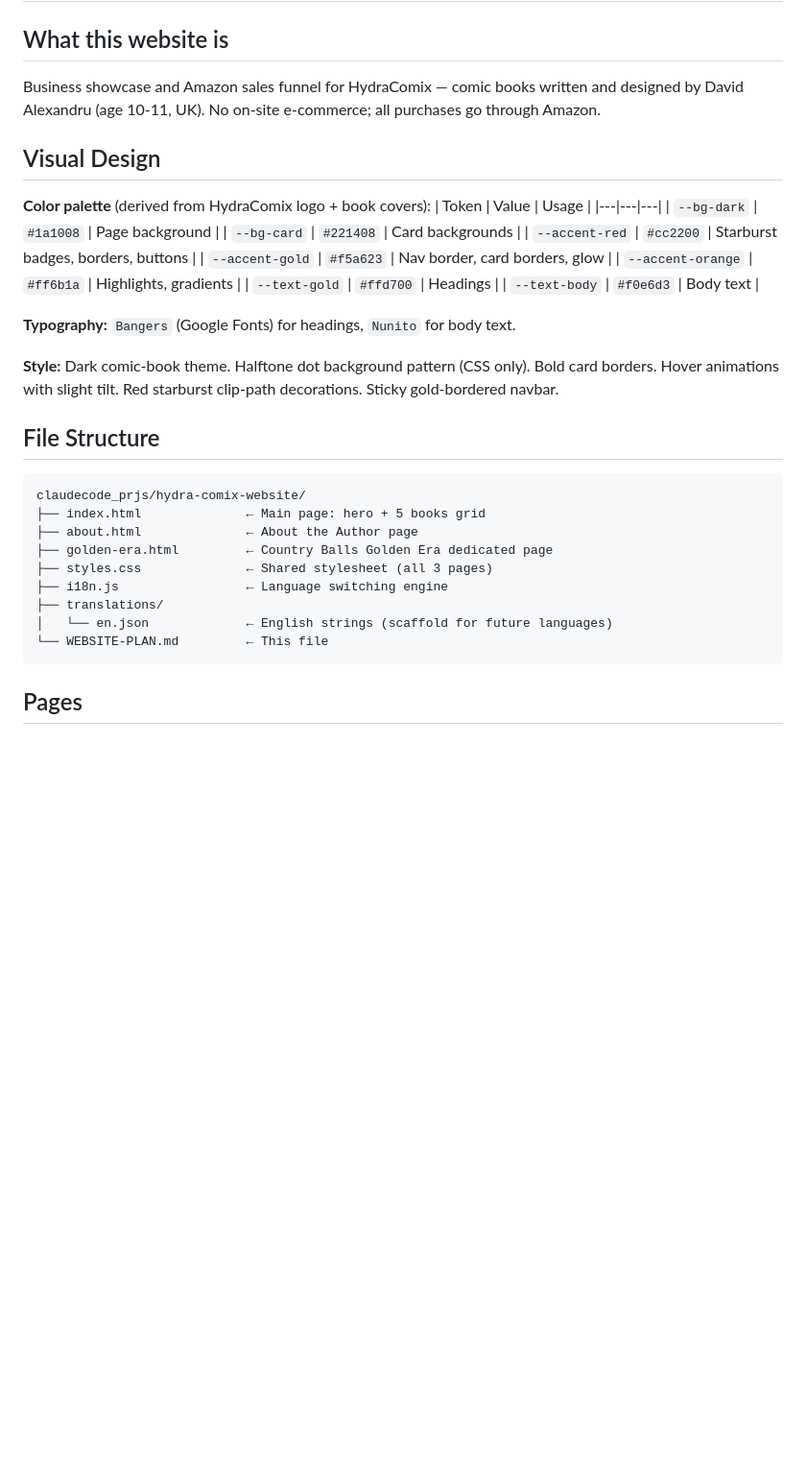
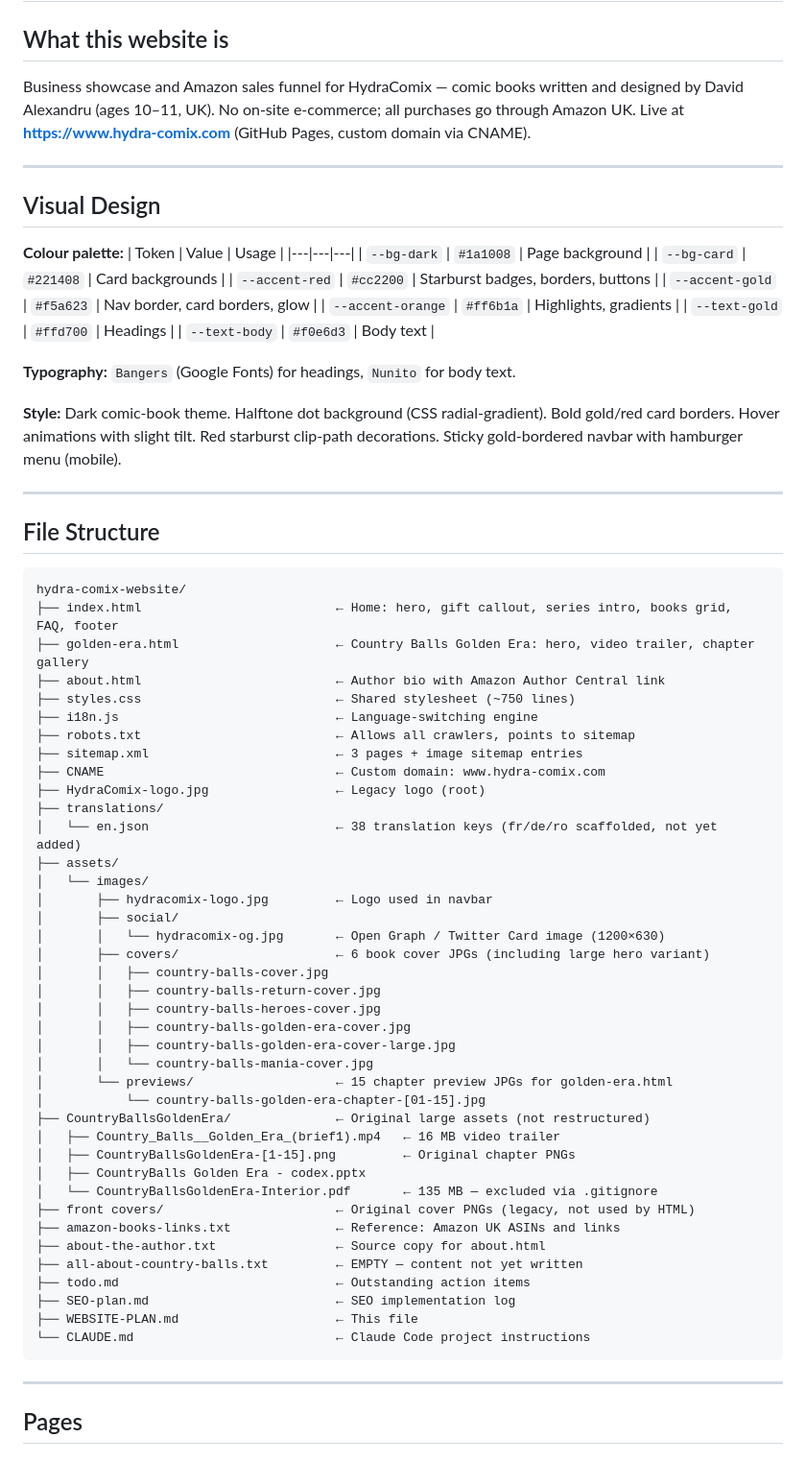
Before and after one commit to ioanas78/hydra-comix-website, a Markdown page: WEBSITE-PLAN.md, the part around one of its changes. Shown at 96% size. Drawn GitHub-style; blank space fills up the shorter version.

````diff
--- a/WEBSITE-PLAN.md
+++ b/WEBSITE-PLAN.md
@@ -2,11 +2,13 @@
 
 ## What this website is
 
-Business showcase and Amazon sales funnel for HydraComix — comic books written and designed by David Alexandru (age 10-11, UK). No on-site e-commerce; all purchases go through Amazon.
+Business showcase and Amazon sales funnel for HydraComix — comic books written and designed by David Alexandru (ages 10–11, UK). No on-site e-commerce; all purchases go through Amazon UK. Live at **https://www.hydra-comix.com** (GitHub Pages, custom domain via CNAME).
+
+---
 
 ## Visual Design
 
-**Color palette** (derived from HydraComix logo + book covers):
+**Colour palette:**
 | Token | Value | Usage |
 |---|---|---|
 | `--bg-dark` | `#1a1008` | Page background |
@@ -19,21 +21,55 @@ Business showcase and Amazon sales funnel for HydraComix — comic books written
 
 **Typography:** `Bangers` (Google Fonts) for headings, `Nunito` for body text.
 
-**Style:** Dark comic-book theme. Halftone dot background pattern (CSS only). Bold card borders. Hover animations with slight tilt. Red starburst clip-path decorations. Sticky gold-bordered navbar.
+**Style:** Dark comic-book theme. Halftone dot background (CSS radial-gradient). Bold gold/red card borders. Hover animations with slight tilt. Red starburst clip-path decorations. Sticky gold-bordered navbar with hamburger menu (mobile).
+
+---
 
 ## File Structure
 
 ```
-claudecode_prjs/hydra-comix-website/
-├── index.html              ← Main page: hero + 5 books grid
-├── about.html              ← About the Author page
-├── golden-era.html         ← Country Balls Golden Era dedicated page
-├── styles.css              ← Shared stylesheet (all 3 pages)
-├── i18n.js                 ← Language switching engine
+hydra-comix-website/
+├── index.html                          ← Home: hero, gift callout, series intro, books grid, FAQ, footer
+├── golden-era.html                     ← Country Balls Golden Era: hero, video trailer, chapter gallery
+├── about.html                          ← Author bio with Amazon Author Central link
+├── styles.css                          ← Shared stylesheet (~750 lines)
+├── i18n.js                             ← Language-switching engine
+├── robots.txt                          ← Allows all crawlers, points to sitemap
+├── sitemap.xml                         ← 3 pages + image sitemap entries
+├── CNAME                               ← Custom domain: www.hydra-comix.com
+├── HydraComix-logo.jpg                 ← Legacy logo (root)
 ├── translations/
-│   └── en.json             ← English strings (scaffold for future languages)
-└── WEBSITE-PLAN.md         ← This file
+│   └── en.json                         ← 38 translation keys (fr/de/ro scaffolded, not yet added)
+├── assets/
+│   └── images/
+│       ├── hydracomix-logo.jpg         ← Logo used in navbar
+│       ├── social/
+│       │   └── hydracomix-og.jpg       ← Open Graph / Twitter Card image (1200×630)
+│       ├── covers/                     ← 6 book cover JPGs (including large hero variant)
+│       │   ├── country-balls-cover.jpg
+│       │   ├── country-balls-return-cover.jpg
+│       │   ├── country-balls-heroes-cover.jpg
+│       │   ├── country-balls-golden-era-cover.jpg
+│       │   ├── country-balls-golden-era-cover-large.jpg
+│       │   └── country-balls-mania-cover.jpg
+│       └── previews/                   ← 15 chapter preview JPGs for golden-era.html
+│           └── country-balls-golden-era-chapter-[01-15].jpg
+├── CountryBallsGoldenEra/              ← Original large assets (not restructured)
+│   ├── Country_Balls__Golden_Era_(brief1).mp4   ← 16 MB video trailer
+│   ├── CountryBallsGoldenEra-[1-15].png         ← Original chapter PNGs
+│   ├── CountryBalls Golden Era - codex.pptx
+│   └── CountryBallsGoldenEra-Interior.pdf       ← 135 MB — excluded via .gitignore
+├── front covers/                       ← Original cover PNGs (legacy, not used by HTML)
+├── amazon-books-links.txt              ← Reference: Amazon UK ASINs and links
+├── about-the-author.txt                ← Source copy for about.html
+├── all-about-country-balls.txt         ← EMPTY — content not yet written
+├── todo.md                             ← Outstanding action items
+├── SEO-plan.md                         ← SEO implementation log
+├── WEBSITE-PLAN.md                     ← This file
+└── CLAUDE.md                           ← Claude Code project instructions
 ```
+
+---
 
 ## Pages
 
````
Also changed, not shown: other parts of WEBSITE-PLAN.md (+93 -33 lines).
